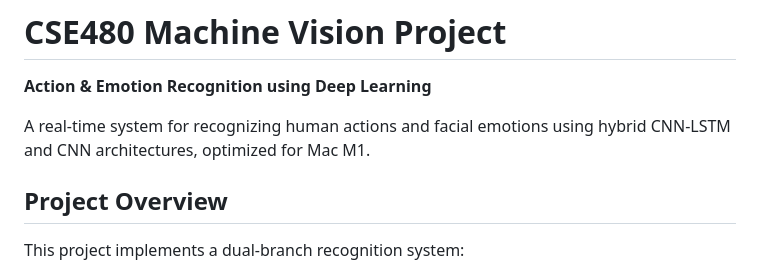
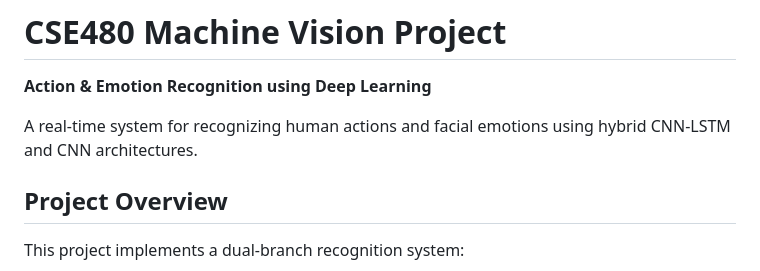
Before and after one commit to Elmala7/CSE480_MachineVision, a Markdown page: README.md, the part around the change. Drawn GitHub-style.

Commit message:
Update project description in README.md

```diff
--- a/README.md
+++ b/README.md
@@ -2,7 +2,7 @@
 
 **Action & Emotion Recognition using Deep Learning**
 
-A real-time system for recognizing human actions and facial emotions using hybrid CNN-LSTM and CNN architectures, optimized for Mac M1.
+A real-time system for recognizing human actions and facial emotions using hybrid CNN-LSTM and CNN architectures.
 
 ## Project Overview
 
```
